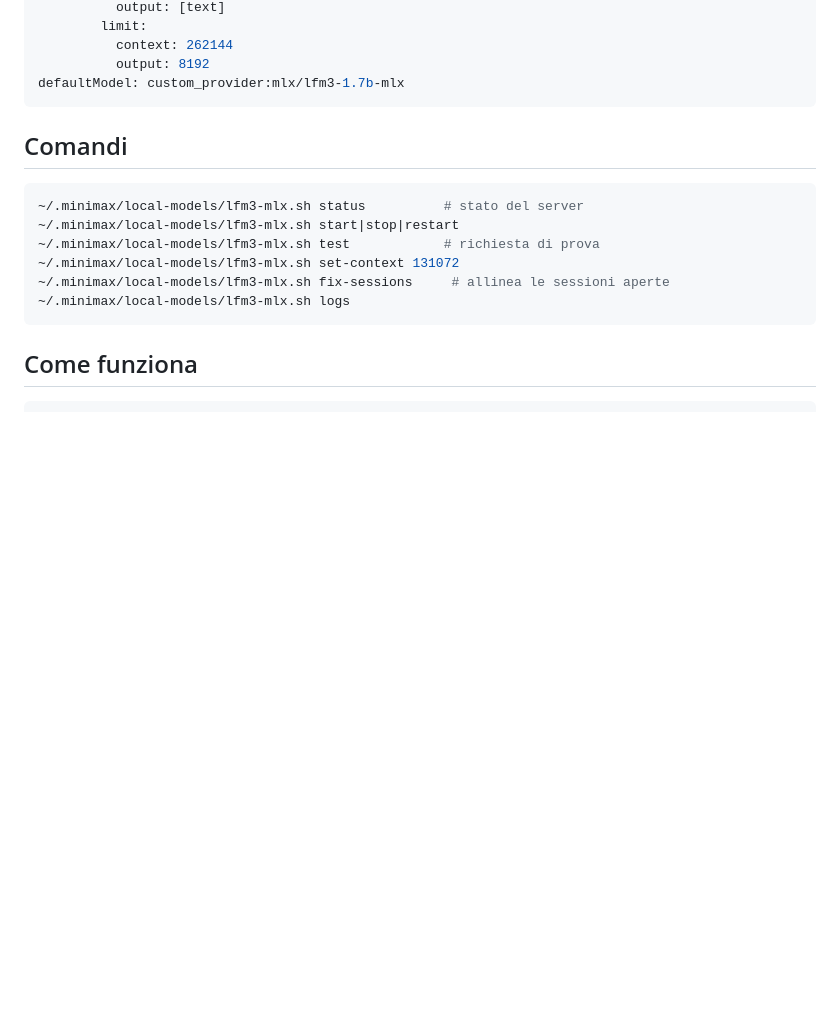
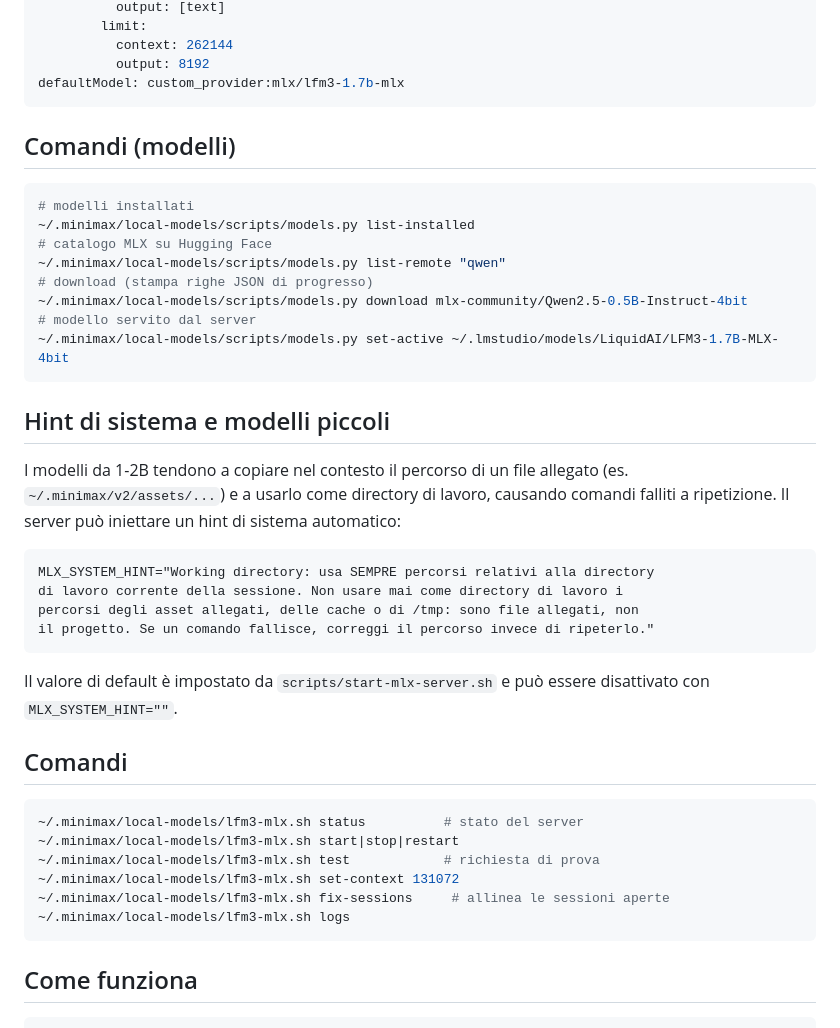
Before and after one commit to dex-community/mlx-control, a Markdown page: README.md, the part around one of its changes. GitHub-like rendering; blank space fills up the shorter version.

````diff
--- a/README.md
+++ b/README.md
@@ -93,6 +98,36 @@ custom_provider:
           output: 8192
 defaultModel: custom_provider:mlx/lfm3-1.7b-mlx
 ```
+
+## Comandi (modelli)
+
+```bash
+# modelli installati
+~/.minimax/local-models/scripts/models.py list-installed
+# catalogo MLX su Hugging Face
+~/.minimax/local-models/scripts/models.py list-remote "qwen"
+# download (stampa righe JSON di progresso)
+~/.minimax/local-models/scripts/models.py download mlx-community/Qwen2.5-0.5B-Instruct-4bit
+# modello servito dal server
+~/.minimax/local-models/scripts/models.py set-active ~/.lmstudio/models/LiquidAI/LFM3-1.7B-MLX-4bit
+```
+
+## Hint di sistema e modelli piccoli
+
+I modelli da 1-2B tendono a copiare nel contesto il percorso di un file allegato
+(es. `~/.minimax/v2/assets/...`) e a usarlo come directory di lavoro, causando
+comandi falliti a ripetizione. Il server può iniettare un hint di sistema
+automatico:
+
+```
+MLX_SYSTEM_HINT="Working directory: usa SEMPRE percorsi relativi alla directory
+di lavoro corrente della sessione. Non usare mai come directory di lavoro i
+percorsi degli asset allegati, delle cache o di /tmp: sono file allegati, non
+il progetto. Se un comando fallisce, correggi il percorso invece di ripeterlo."
+```
+
+Il valore di default è impostato da `scripts/start-mlx-server.sh` e può essere
+disattivato con `MLX_SYSTEM_HINT=""`.
 
 ## Comandi
 
````
Also changed, not shown: other parts of README.md (+6 -1 lines), docs/screenshot-menu.png, 8 other files.
